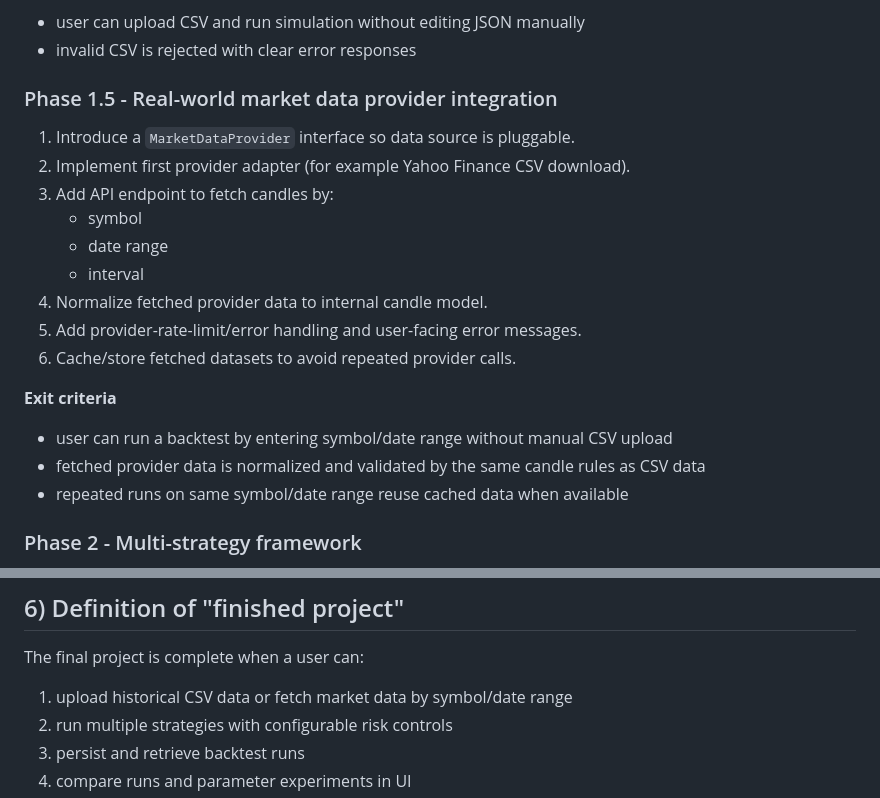
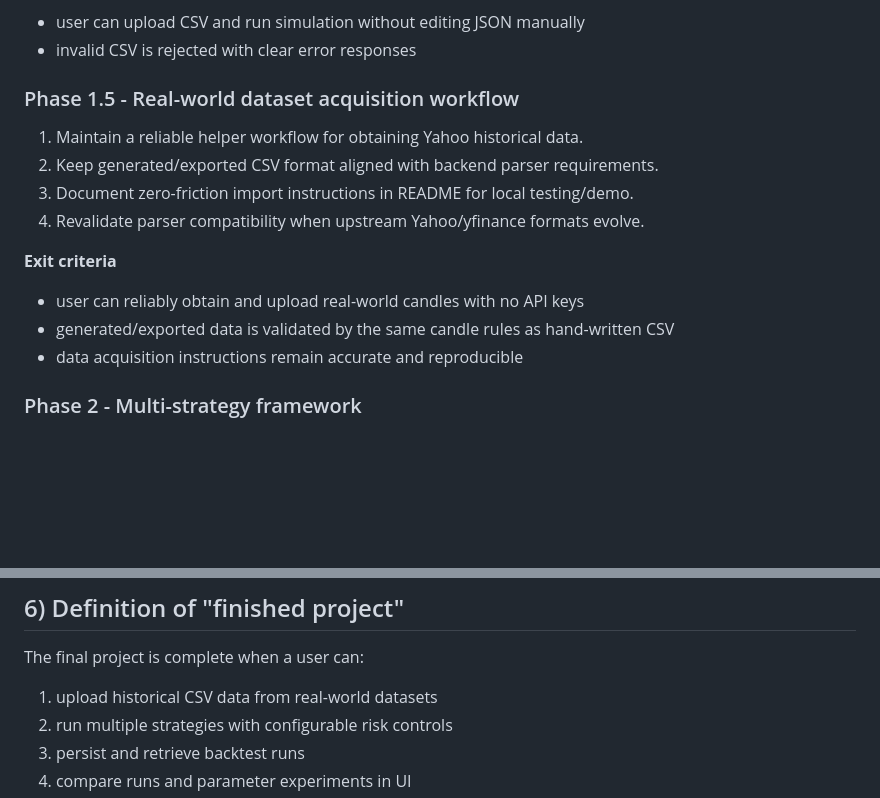
Before and after one commit to Justin-E8/Automated-Trading-Simulator, a Markdown page: docs/project-plan.md, 2 parts joined by grey strips. GitHub-like rendering; blank space fills up the shorter version.

```diff
--- a/docs/project-plan.md
+++ b/docs/project-plan.md
@@ -98,23 +98,18 @@ This order is intentional. Each phase unlocks the next one and avoids large refa
 - user can upload CSV and run simulation without editing JSON manually
 - invalid CSV is rejected with clear error responses
 
-### Phase 1.5 - Real-world market data provider integration
+### Phase 1.5 - Real-world dataset acquisition workflow
 
-1. Introduce a `MarketDataProvider` interface so data source is pluggable.
-2. Implement first provider adapter (for example Yahoo Finance CSV download).
-3. Add API endpoint to fetch candles by:
-   - symbol
-   - date range
-   - interval
-4. Normalize fetched provider data to internal candle model.
-5. Add provider-rate-limit/error handling and user-facing error messages.
-6. Cache/store fetched datasets to avoid repeated provider calls.
+1. Maintain a reliable helper workflow for obtaining Yahoo historical data.
+2. Keep generated/exported CSV format aligned with backend parser requirements.
+3. Document zero-friction import instructions in README for local testing/demo.
+4. Revalidate parser compatibility when upstream Yahoo/yfinance formats evolve.
 
 **Exit criteria**
 
-- user can run a backtest by entering symbol/date range without manual CSV upload
-- fetched provider data is normalized and validated by the same candle rules as CSV data
-- repeated runs on same symbol/date range reuse cached data when available
+- user can reliably obtain and upload real-world candles with no API keys
+- generated/exported data is validated by the same candle rules as hand-written CSV
+- data acquisition instructions remain accurate and reproducible
 
 ### Phase 2 - Multi-strategy framework
 
@@ -233,7 +228,7 @@ This order is intentional. Each phase unlocks the next one and avoids large refa
 
 The final project is complete when a user can:
 
-1. upload historical CSV data or fetch market data by symbol/date range
+1. upload historical CSV data from real-world datasets
 2. run multiple strategies with configurable risk controls
 3. persist and retrieve backtest runs
 4. compare runs and parameter experiments in UI
```
Also changed, not shown: README.md (+1 -0 lines), docs/merge-checklist.md (added, +55 -0 lines).
